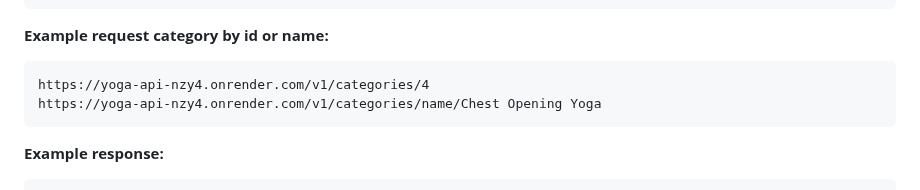
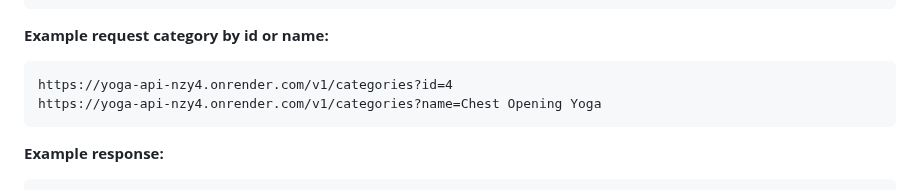
Before and after one commit to alexcumplido/yoga-api, a Markdown page: README.md, the part around one of its changes. GitHub-like rendering.

````diff
--- a/README.md
+++ b/README.md
@@ -79,8 +76,8 @@ https://yoga-api-nzy4.onrender.com/v1/categories
 **Example request category by id or name:**
 
 ```
-https://yoga-api-nzy4.onrender.com/v1/categories/4
-https://yoga-api-nzy4.onrender.com/v1/categories/name/Chest Opening Yoga
+https://yoga-api-nzy4.onrender.com/v1/categories?id=4
+https://yoga-api-nzy4.onrender.com/v1/categories?name=Chest Opening Yoga
 ```
 
 **Example response:**
````
Also changed, not shown: other parts of README.md (+18 -23 lines).
